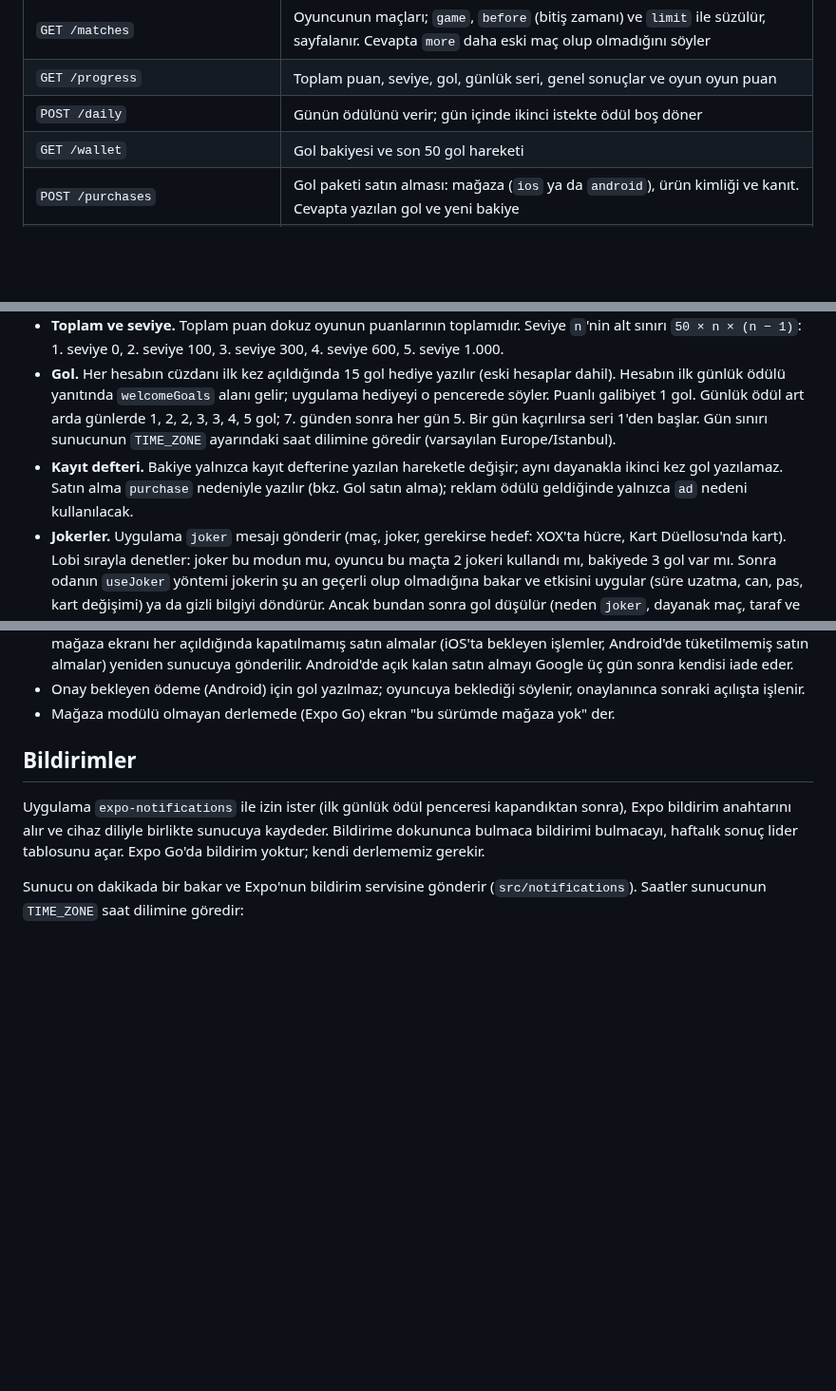
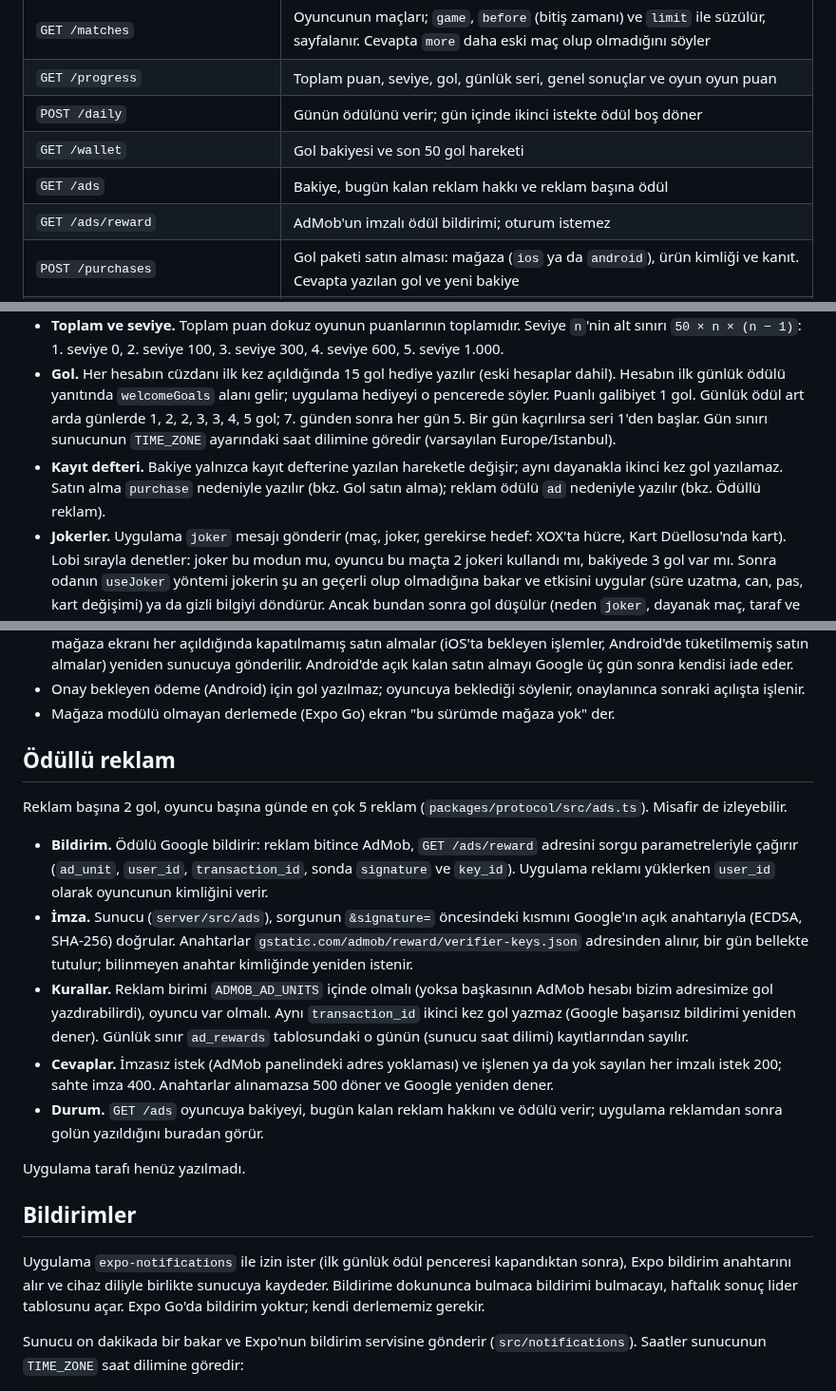
Before and after one commit to yusufemrederinoz/SportsApps, a Markdown page: docs/teknik-mimari.md, 3 parts joined by grey strips. Shown at 95% size. GitHub-like rendering; blank space fills up the shorter version.

Commit message:
Document rewarded ad verification

```diff
--- a/docs/teknik-mimari.md
+++ b/docs/teknik-mimari.md
@@ -356,6 +357,8 @@ Hepsi `/v1` altındadır ve JSON konuşur. Oturum, `Authorization: Bearer <jeton
 | `GET /progress` | Toplam puan, seviye, gol, günlük seri, genel sonuçlar ve oyun oyun puan |
 | `POST /daily` | Günün ödülünü verir; gün içinde ikinci istekte ödül boş döner |
 | `GET /wallet` | Gol bakiyesi ve son 50 gol hareketi |
+| `GET /ads` | Bakiye, bugün kalan reklam hakkı ve reklam başına ödül |
+| `GET /ads/reward` | AdMob'un imzalı ödül bildirimi; oturum istemez |
 | `POST /purchases` | Gol paketi satın alması: mağaza (`ios` ya da `android`), ürün kimliği ve kanıt. Cevapta yazılan gol ve yeni bakiye |
 | `GET /leaderboard` | Lider tablosu: `period` (`week` ya da `all`), isteğe bağlı `game`. İlk 50, oyuncunun kendi satırı, haftalıkta sıfırlanma zamanı |
 | `GET /puzzle` | Günün bulmacası (`market` ile): ızgara, kalan hak, hücreler ve oranları, puan, ödül, oynayan sayısı |
@@ -544,7 +548,7 @@ Kurallar (7 Ekim 2026):
 - **İki sayı (8 Ekim 2026).** Her oyunda iki ayrı sayı tutulur. **Güç puanı** gizlidir, 1000'den başlar, klasik Elo ile iki yönde eşit değişir: beklenen sonuç `1 / (1 + 10^((rakip − sen) / 400))`, değişim `40 × (sonuç − beklenen)` (eşit güçte ±20). Eşleştirme ve gizli botun puanı buna göredir. **Görünen puan** 0'dan başlar; seviye ve lider tablosu bundan çıkar. Rakibin gücüne göre hesaplanır: galibiyet `40 × (1 − beklenen) + 5` (en az 10) ve zorluğa göre 1 / 1,2 / 1,4 ile çarpılır; mağlubiyet `40 × beklenen × 0,5`; beraberlik yalnızca güçsüz taraf için artı, diğerine 0. Eşit güçte kolayda galibiyet +25, mağlubiyet −10. Görünen puan sıfırın altına inmez ve kayıp, toplam puanı ulaşılan seviyenin eşiğinin altına indiremez; seviye hiç düşmez. Maçtan ayrılmak ya da kopup dönmemek mağlubiyettir.
 - **Toplam ve seviye.** Toplam puan dokuz oyunun puanlarının toplamıdır. Seviye `n`'nin alt sınırı `50 × n × (n − 1)`: 1. seviye 0, 2. seviye 100, 3. seviye 300, 4. seviye 600, 5. seviye 1.000.
 - **Gol.** Her hesabın cüzdanı ilk kez açıldığında 15 gol hediye yazılır (eski hesaplar dahil). Hesabın ilk günlük ödülü yanıtında `welcomeGoals` alanı gelir; uygulama hediyeyi o pencerede söyler. Puanlı galibiyet 1 gol. Günlük ödül art arda günlerde 1, 2, 2, 3, 3, 4, 5 gol; 7. günden sonra her gün 5. Bir gün kaçırılırsa seri 1'den başlar. Gün sınırı sunucunun `TIME_ZONE` ayarındaki saat dilimine göredir (varsayılan Europe/Istanbul).
-- **Kayıt defteri.** Bakiye yalnızca kayıt defterine yazılan hareketle değişir; aynı dayanakla ikinci kez gol yazılamaz. Satın alma `purchase` nedeniyle yazılır (bkz. Gol satın alma); reklam ödülü geldiğinde yalnızca `ad` nedeni kullanılacak.
+- **Kayıt defteri.** Bakiye yalnızca kayıt defterine yazılan hareketle değişir; aynı dayanakla ikinci kez gol yazılamaz. Satın alma `purchase` nedeniyle yazılır (bkz. Gol satın alma); reklam ödülü `ad` nedeniyle yazılır (bkz. Ödüllü reklam).
 - **Jokerler.** Uygulama `joker` mesajı gönderir (maç, joker, gerekirse hedef: XOX'ta hücre, Kart Düellosu'nda kart). Lobi sırayla denetler: joker bu modun mu, oyuncu bu maçta 2 jokeri kullandı mı, bakiyede 3 gol var mı. Sonra odanın `useJoker` yöntemi jokerin şu an geçerli olup olmadığına bakar ve etkisini uygular (süre uzatma, can, pas, kart değişimi) ya da gizli bilgiyi döndürür. Ancak bundan sonra gol düşülür (neden `joker`, dayanak maç, taraf ve sıra). Kullanana bilgiyle birlikte, rakibe bilgisiz bir `joker` mesajı gider; yeniden bağlanan oyuncuya maçın jokerleri `replay` işaretiyle tekrar gönderilir. Ek süreler `EXTRA_TIME_SECONDS` tablosundadır; XOX'ta uygulama sayacı joker mesajıyla kendisi uzatır, diğer modlarda yeni süre görünümle gelir.
 
 Uygulamada: ana ekranın sol üstünde seviye, toplam puan ve gol; oyun seçiminin yanında seçili oyundaki puan. Ana ekran her görünüşünde ve uygulama arka plandan dönünce günlük ödülü ister; sunucu günde bir kez verir, ödül varsa pencere çıkar. Maç sonunda puan değişimi, kazanılan gol ve seviye atlama gösterilir. Geçmiş ekranı genel sayıları, oyun oyun puan ve sonuçları, oyuna göre süzülen maç listesini ve gol hareketlerini gösterir.
@@ -569,6 +573,18 @@ Kurallar:
 - Uygulama işlemi yalnızca gol yazıldığında ya da `purchase-used` cevabında kapatır. Diğer hatalarda işlem açık kalır; mağaza ekranı her açıldığında kapatılmamış satın almalar (iOS'ta bekleyen işlemler, Android'de tüketilmemiş satın almalar) yeniden sunucuya gönderilir. Android'de açık kalan satın almayı Google üç gün sonra kendisi iade eder.
 - Onay bekleyen ödeme (Android) için gol yazılmaz; oyuncuya beklediği söylenir, onaylanınca sonraki açılışta işlenir.
 - Mağaza modülü olmayan derlemede (Expo Go) ekran "bu sürümde mağaza yok" der.
+
+## Ödüllü reklam
+
+Reklam başına 2 gol, oyuncu başına günde en çok 5 reklam (`packages/protocol/src/ads.ts`). Misafir de izleyebilir.
+
+- **Bildirim.** Ödülü Google bildirir: reklam bitince AdMob, `GET /ads/reward` adresini sorgu parametreleriyle çağırır (`ad_unit`, `user_id`, `transaction_id`, sonda `signature` ve `key_id`). Uygulama reklamı yüklerken `user_id` olarak oyuncunun kimliğini verir.
+- **İmza.** Sunucu (`server/src/ads`), sorgunun `&signature=` öncesindeki kısmını Google'ın açık anahtarıyla (ECDSA, SHA-256) doğrular. Anahtarlar `gstatic.com/admob/reward/verifier-keys.json` adresinden alınır, bir gün bellekte tutulur; bilinmeyen anahtar kimliğinde yeniden istenir.
+- **Kurallar.** Reklam birimi `ADMOB_AD_UNITS` içinde olmalı (yoksa başkasının AdMob hesabı bizim adresimize gol yazdırabilirdi), oyuncu var olmalı. Aynı `transaction_id` ikinci kez gol yazmaz (Google başarısız bildirimi yeniden dener). Günlük sınır `ad_rewards` tablosundaki o günün (sunucu saat dilimi) kayıtlarından sayılır.
+- **Cevaplar.** İmzasız istek (AdMob panelindeki adres yoklaması) ve işlenen ya da yok sayılan her imzalı istek 200; sahte imza 400. Anahtarlar alınamazsa 500 döner ve Google yeniden dener.
+- **Durum.** `GET /ads` oyuncuya bakiyeyi, bugün kalan reklam hakkını ve ödülü verir; uygulama reklamdan sonra golün yazıldığını buradan görür.
+
+Uygulama tarafı henüz yazılmadı.
 
 ## Bildirimler
 
```
Also changed, not shown: other parts of docs/teknik-mimari.md (+4 -1 lines), docs/gelistirme-gunlugu.md (+9 -0 lines), docs/is-plani.md (+1 -1 lines).
